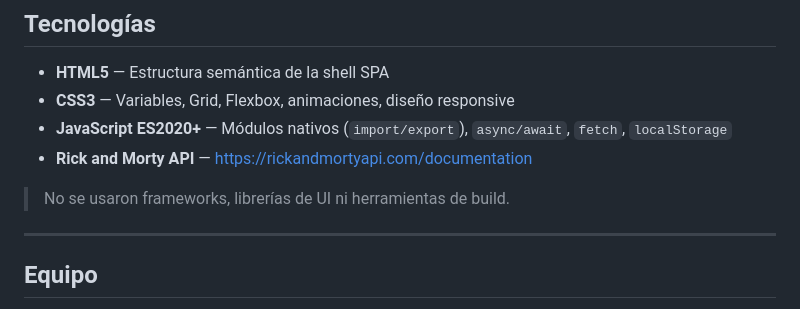
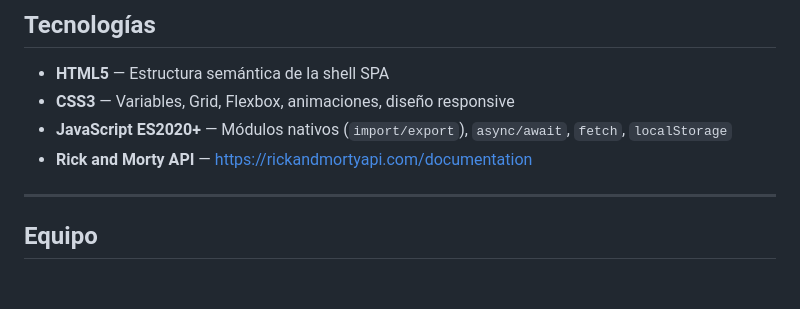
Before and after one commit to leonardo-200224/spa-final, a Markdown page: README.md, the part around the change. Drawn GitHub-style; blank space fills up the shorter version.

```diff
--- a/README.md
+++ b/README.md
@@ -244,7 +244,6 @@ El cache sobrevive mientras la pestaña esté abierta, pero se reinicia al recar
 - **JavaScript ES2020+** — Módulos nativos (`import/export`), `async/await`, `fetch`, `localStorage`
 - **Rick and Morty API** — https://rickandmortyapi.com/documentation
 
-> No se usaron frameworks, librerías de UI ni herramientas de build.
 
 ---
 
```
